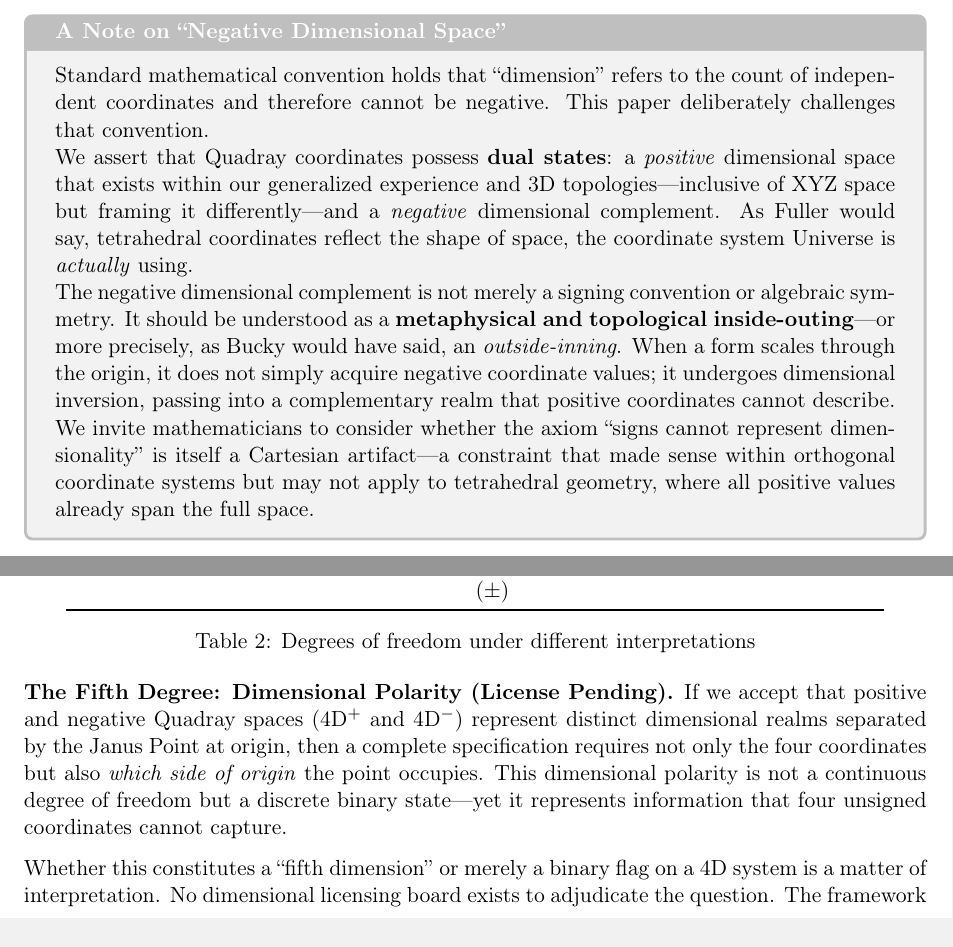
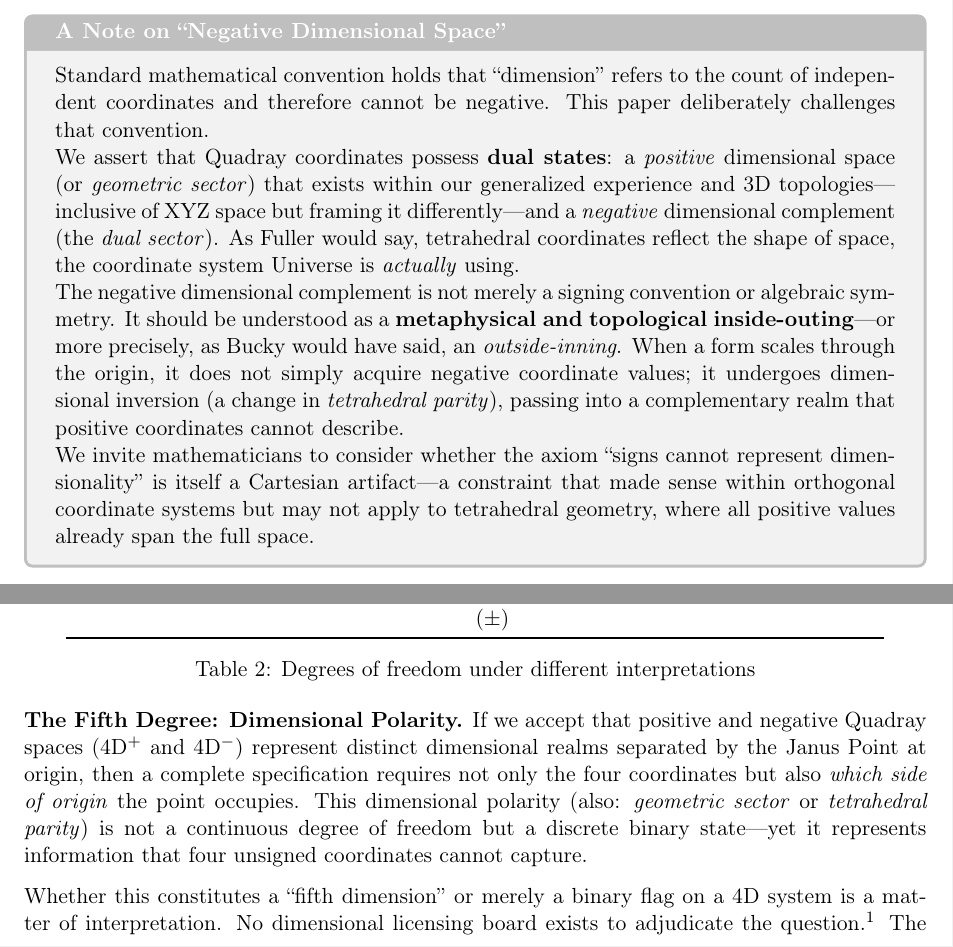
Before and after one commit to arossti/OBJECTIVE, a LaTeX paper (Geometry documents/Janus-Inversion.tex): two parts of pages 3 and 5 of 14 before the commit and two parts of pages 3 and 5 of 15 after it, joined at a grey line, cut so that both start at the same text. Compiled offline with pdfLaTeX.

Commit message:
Docs: Add parallel terminology ladder, move cheeky footnote to endnotes
- Add 'geometric sector', 'dual sector', 'tetrahedral parity' as
  parallel terms for readers uncomfortable with 'negative dimension'
- Move Universal Dimensional Licensing Board joke to endnotes
- Remove '(License Pending)' from section header
- Add endnotes package and Notes section before References

Co-Authored-By: Andy & Claude <andy@openbuilding.ca>

```diff
--- a/Geometry documents/Janus-Inversion.tex
+++ b/Geometry documents/Janus-Inversion.tex
@@ -10,6 +10,7 @@
 \usepackage{xcolor}
 \usepackage{parskip}  % Adds vertical space between paragraphs
 \usepackage{tcolorbox}  % For framed boxes
+\usepackage{endnotes}   % For endnotes instead of footnotes
 
 \geometry{margin=1in}
 
@@ -58,9 +59,9 @@ We acknowledge that Barbour's work addresses \emph{temporal} reversal and the ar
 \begin{tcolorbox}[colback=gray!10, colframe=gray!50, title=\textbf{A Note on ``Negative Dimensional Space''}]
 Standard mathematical convention holds that ``dimension'' refers to the count of independent coordinates and therefore cannot be negative. This paper deliberately challenges that convention.
 
-We assert that Quadray coordinates possess \textbf{dual states}: a \emph{positive} dimensional space that exists within our generalized experience and 3D topologies---inclusive of XYZ space but framing it differently---and a \emph{negative} dimensional complement. As Fuller would say, tetrahedral coordinates reflect the shape of space, the coordinate system Universe is \emph{actually} using.
+We assert that Quadray coordinates possess \textbf{dual states}: a \emph{positive} dimensional space (or \emph{geometric sector}) that exists within our generalized experience and 3D topologies---inclusive of XYZ space but framing it differently---and a \emph{negative} dimensional complement (the \emph{dual sector}). As Fuller would say, tetrahedral coordinates reflect the shape of space, the coordinate system Universe is \emph{actually} using.
 
-The negative dimensional complement is not merely a signing convention or algebraic symmetry. It should be understood as a \textbf{metaphysical and topological inside-outing}---or more precisely, as Bucky would have said, an \emph{outside-inning}. When a form scales through the origin, it does not simply acquire negative coordinate values; it undergoes dimensional inversion, passing into a complementary realm that positive coordinates cannot describe.
+The negative dimensional complement is not merely a signing convention or algebraic symmetry. It should be understood as a \textbf{metaphysical and topological inside-outing}---or more precisely, as Bucky would have said, an \emph{outside-inning}. When a form scales through the origin, it does not simply acquire negative coordinate values; it undergoes dimensional inversion (a change in \emph{tetrahedral parity}), passing into a complementary realm that positive coordinates cannot describe.
 
 We invite mathematicians to consider whether the axiom ``signs cannot represent dimensionality'' is itself a Cartesian artifact---a constraint that made sense within orthogonal coordinate systems but may not apply to tetrahedral geometry, where all positive values already span the full space.
 \end{tcolorbox}
@@ -169,9 +170,9 @@ Quadray with Janus extension & \textbf{4 + 1} & Four coordinates plus dimensiona
 \caption{Degrees of freedom under different interpretations}
 \end{table}
 
-\textbf{The Fifth Degree: Dimensional Polarity (License Pending).} If we accept that positive and negative Quadray spaces (4D$^+$ and 4D$^-$) represent distinct dimensional realms separated by the Janus Point at origin, then a complete specification requires not only the four coordinates but also \emph{which side of origin} the point occupies. This dimensional polarity is not a continuous degree of freedom but a discrete binary state---yet it represents information that four unsigned coordinates cannot capture.
+\textbf{The Fifth Degree: Dimensional Polarity.} If we accept that positive and negative Quadray spaces (4D$^+$ and 4D$^-$) represent distinct dimensional realms separated by the Janus Point at origin, then a complete specification requires not only the four coordinates but also \emph{which side of origin} the point occupies. This dimensional polarity (also: \emph{geometric sector} or \emph{tetrahedral parity}) is not a continuous degree of freedom but a discrete binary state---yet it represents information that four unsigned coordinates cannot capture.
 
-Whether this constitutes a ``fifth dimension'' or merely a binary flag on a 4D system is a matter of interpretation. No dimensional licensing board exists to adjudicate the question. The framework is coherent either way.\footnote{Application submitted to the Universal Dimensional Licensing Board, 2026.January.Earthtime. Awaiting response.}
+Whether this constitutes a ``fifth dimension'' or merely a binary flag on a 4D system is a matter of interpretation. No dimensional licensing board exists to adjudicate the question.\endnote{Application submitted to the Universal Dimensional Licensing Board, 2026.January.Earthtime. Awaiting response.} The framework is coherent either way.
 
 The native Quadray system, without the zero-sum constraint, is a \textbf{4-dimensional coordinate system} that can describe tetrahedral deformations, asymmetries, and (with signed values) passage through the dimensional Janus Point. The 3 DOF interpretation is a projection onto Cartesian-compatible space---useful, but not the full picture.
 
```
Also changed, not shown: Geometry documents/Janus-Inversion.tex (6 more changed lines).
